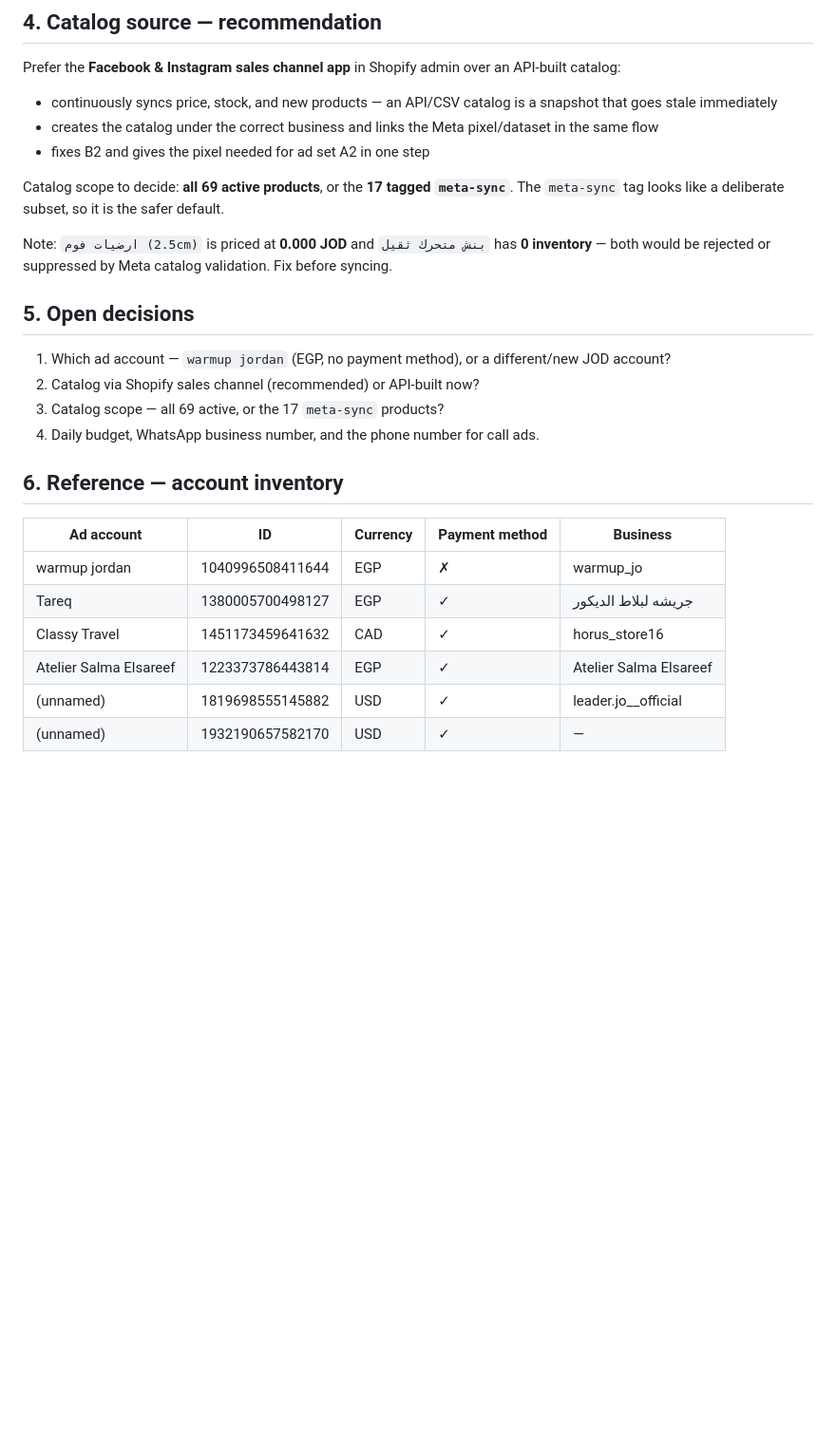
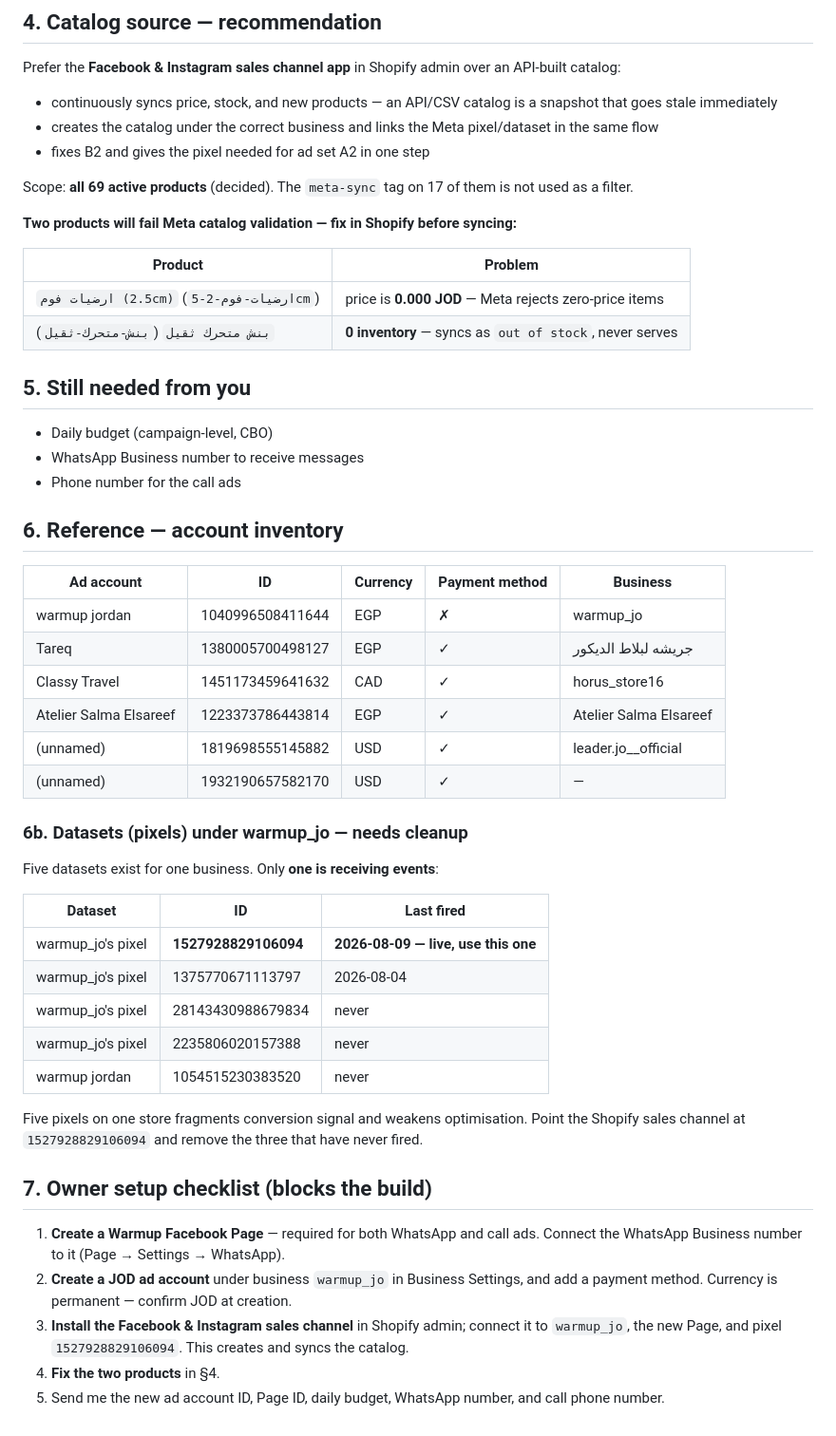
Before and after one commit to mtareq1231-sudo/my-claude, a Markdown page: campaigns/warmup-catalog-sales-campaign.md, the part around one of its changes. Shown at 95% size. Drawn GitHub-style; blank space fills up the shorter version.

Commit message:
Record campaign decisions and pixel audit for Warmup
Locks in the new JOD ad account, Shopify sales-channel catalog sync, and
full 69-product scope.

Adds a dataset audit: warmup_jo owns five pixels but only
1527928829106094 is receiving events, so the sales channel should point
there and the three that have never fired should be removed.

Flags two products that will fail Meta catalog validation (a zero-price
item and a zero-inventory item) and adds the owner setup checklist that
currently blocks the build.

Co-Authored-By: Claude Opus 5 <noreply@anthropic.com>
Claude-Session: https://claude.ai/code/session_01FYCB6HqVgHyDS8oQog3rPz

```diff
--- a/campaigns/warmup-catalog-sales-campaign.md
+++ b/campaigns/warmup-catalog-sales-campaign.md
@@ -57,18 +66,20 @@ Prefer the **Facebook & Instagram sales channel app** in Shopify admin over an A
 - creates the catalog under the correct business and links the Meta pixel/dataset in the same flow
 - fixes B2 and gives the pixel needed for ad set A2 in one step
 
-Catalog scope to decide: **all 69 active products**, or the **17 tagged `meta-sync`**.
-The `meta-sync` tag looks like a deliberate subset, so it is the safer default.
+Scope: **all 69 active products** (decided). The `meta-sync` tag on 17 of them is not used as a filter.
 
-Note: `ارضيات فوم (2.5cm)` is priced at **0.000 JOD** and `بنش متحرك ثقيل` has **0 inventory** —
-both would be rejected or suppressed by Meta catalog validation. Fix before syncing.
+**Two products will fail Meta catalog validation — fix in Shopify before syncing:**
 
-## 5. Open decisions
+| Product | Problem |
+|---|---|
+| `ارضيات فوم (2.5cm)` (`ارضيات-فوم-2-5cm`) | price is **0.000 JOD** — Meta rejects zero-price items |
+| `بنش متحرك ثقيل` (`بنش-متحرك-ثقيل`) | **0 inventory** — syncs as `out of stock`, never serves |
 
-1. Which ad account — `warmup jordan` (EGP, no payment method), or a different/new JOD account?
-2. Catalog via Shopify sales channel (recommended) or API-built now?
-3. Catalog scope — all 69 active, or the 17 `meta-sync` products?
-4. Daily budget, WhatsApp business number, and the phone number for call ads.
+## 5. Still needed from you
+
+- Daily budget (campaign-level, CBO)
+- WhatsApp Business number to receive messages
+- Phone number for the call ads
 
 ## 6. Reference — account inventory
 
@@ -80,3 +91,29 @@ both would be rejected or suppressed by Meta catalog validation. Fix before sync
 | Atelier Salma Elsareef | 1223373786443814 | EGP | ✓ | Atelier Salma Elsareef |
 | (unnamed) | 1819698555145882 | USD | ✓ | leader.jo__official |
 | (unnamed) | 1932190657582170 | USD | ✓ | — |
+
+### 6b. Datasets (pixels) under warmup_jo — needs cleanup
+
+Five datasets exist for one business. Only **one is receiving events**:
+
+| Dataset | ID | Last fired |
+|---|---|---|
+| warmup_jo's pixel | **1527928829106094** | **2026-08-09 — live, use this one** |
+| warmup_jo's pixel | 1375770671113797 | 2026-08-04 |
+| warmup_jo's pixel | 28143430988679834 | never |
+| warmup_jo's pixel | 2235806020157388 | never |
+| warmup jordan | 1054515230383520 | never |
+
+Five pixels on one store fragments conversion signal and weakens optimisation. Point the Shopify
+sales channel at `1527928829106094` and remove the three that have never fired.
+
+## 7. Owner setup checklist (blocks the build)
+
+1. **Create a Warmup Facebook Page** — required for both WhatsApp and call ads. Connect the WhatsApp
+   Business number to it (Page → Settings → WhatsApp).
+2. **Create a JOD ad account** under business `warmup_jo` in Business Settings, and add a payment
+   method. Currency is permanent — confirm JOD at creation.
+3. **Install the Facebook & Instagram sales channel** in Shopify admin; connect it to `warmup_jo`,
+   the new Page, and pixel `1527928829106094`. This creates and syncs the catalog.
+4. **Fix the two products** in §4.
+5. Send me the new ad account ID, Page ID, daily budget, WhatsApp number, and call phone number.
```
Also changed, not shown: other parts of campaigns/warmup-catalog-sales-campaign.md (+10 -1 lines).
